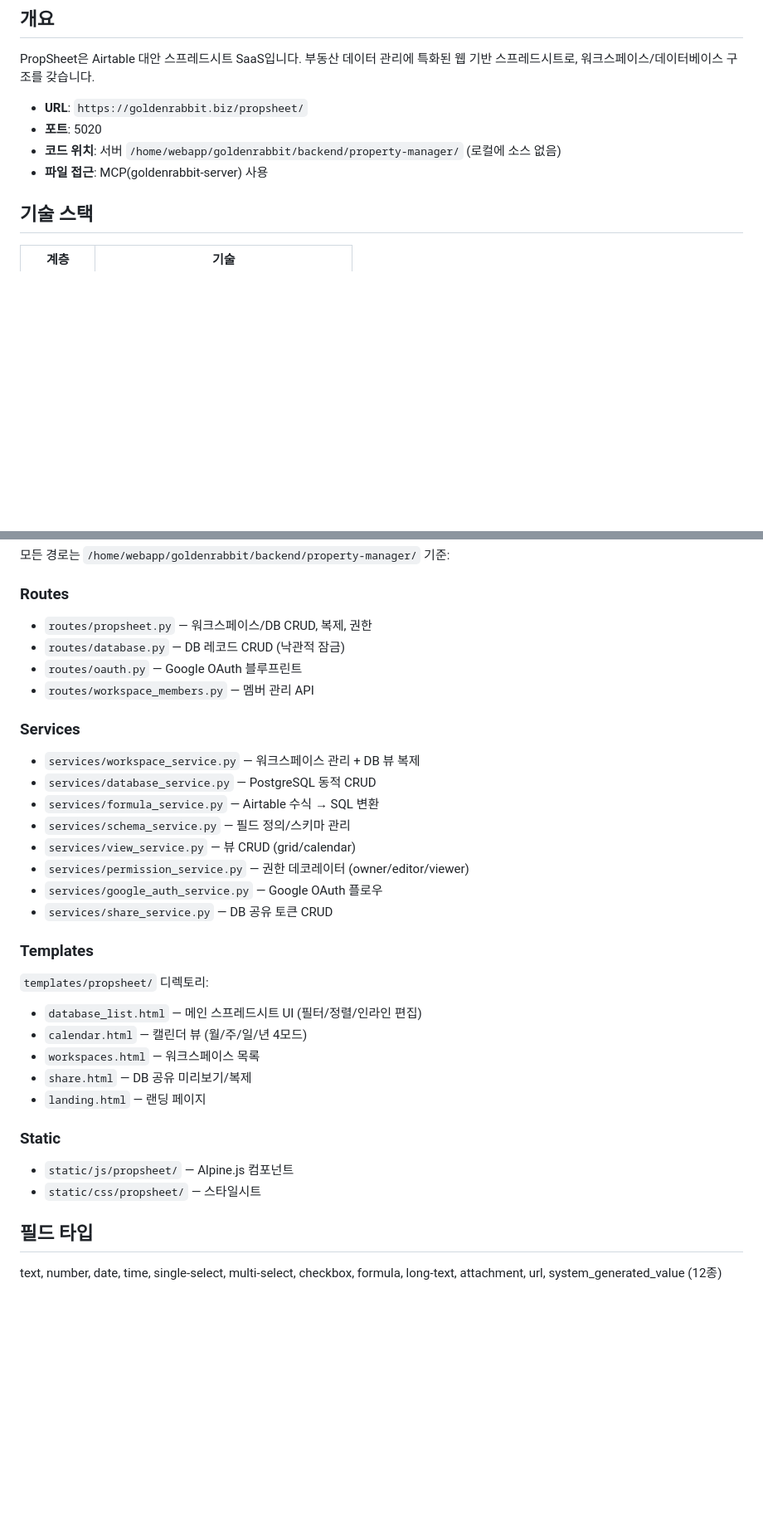
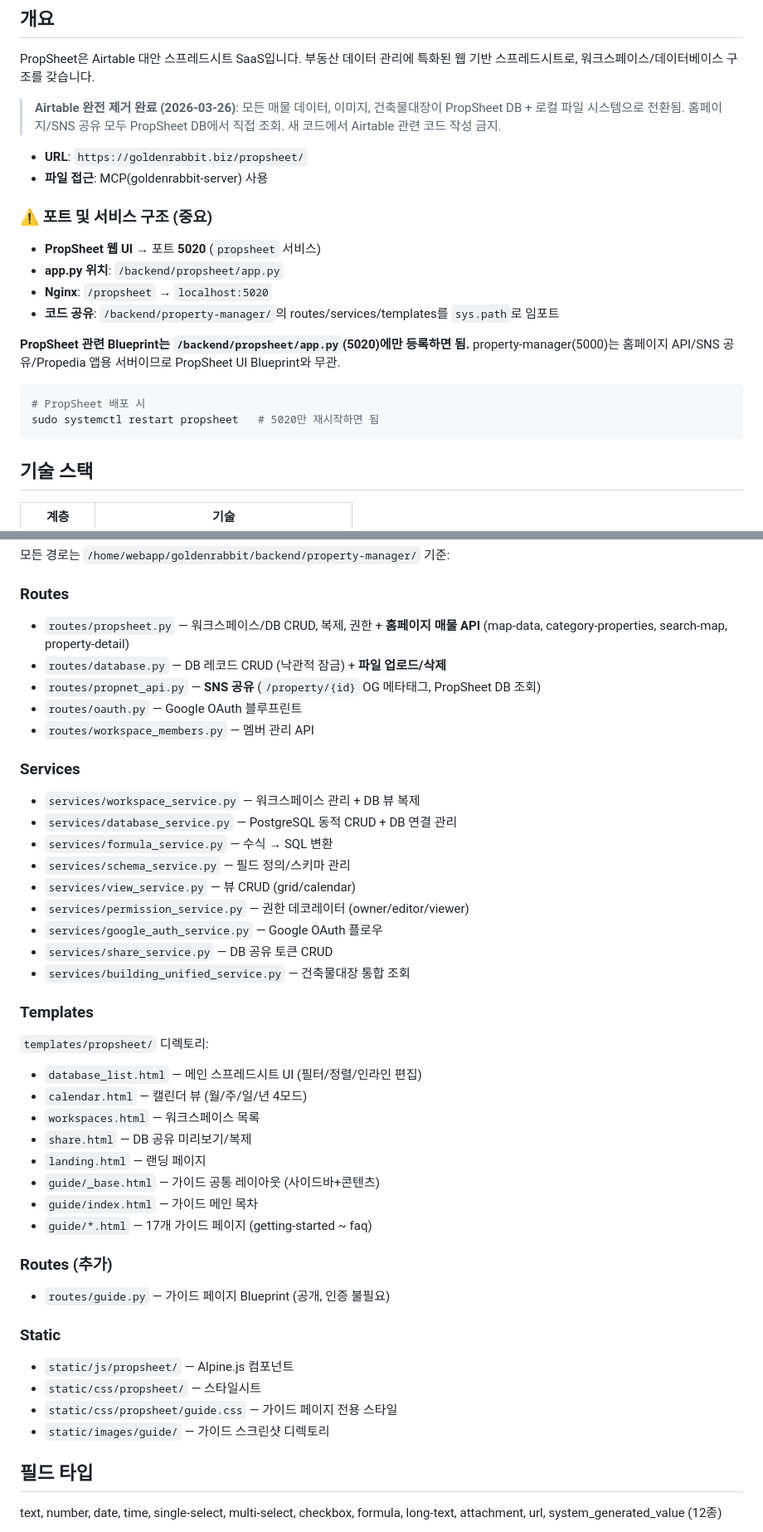
Before and after one commit to cs21jeon/Propnet, a Markdown page: propsheet/CLAUDE.md, 2 parts joined by grey strips. Shown at 83% size. Rendered like a GitHub page; blank space fills up the shorter version.

````diff
--- a/propsheet/CLAUDE.md
+++ b/propsheet/CLAUDE.md
@@ -4,10 +4,25 @@
 
 PropSheet은 Airtable 대안 스프레드시트 SaaS입니다. 부동산 데이터 관리에 특화된 웹 기반 스프레드시트로, 워크스페이스/데이터베이스 구조를 갖습니다.
 
+> **Airtable 완전 제거 완료 (2026-03-26)**: 모든 매물 데이터, 이미지, 건축물대장이 PropSheet DB + 로컬 파일 시스템으로 전환됨. 홈페이지/SNS 공유 모두 PropSheet DB에서 직접 조회. 새 코드에서 Airtable 관련 코드 작성 금지.
+
 - **URL**: `https://goldenrabbit.biz/propsheet/`
-- **포트**: 5020
-- **코드 위치**: 서버 `/home/webapp/goldenrabbit/backend/property-manager/` (로컬에 소스 없음)
 - **파일 접근**: MCP(goldenrabbit-server) 사용
+
+### ⚠️ 포트 및 서비스 구조 (중요)
+
+- **PropSheet 웹 UI** → 포트 **5020** (`propsheet` 서비스)
+- **app.py 위치**: `/backend/propsheet/app.py`
+- **Nginx**: `/propsheet` → `localhost:5020`
+- **코드 공유**: `/backend/property-manager/`의 routes/services/templates를 `sys.path`로 임포트
+
+**PropSheet 관련 Blueprint는 `/backend/propsheet/app.py`(5020)에만 등록하면 됨.**
+property-manager(5000)는 홈페이지 API/SNS 공유/Propedia 앱용 서버이므로 PropSheet UI Blueprint와 무관.
+
+```bash
+# PropSheet 배포 시
+sudo systemctl restart propsheet   # 5020만 재시작하면 됨
+```
 
 ## 기술 스택
 
@@ -24,20 +39,22 @@ PropSheet은 Airtable 대안 스프레드시트 SaaS입니다. 부동산 데이
 모든 경로는 `/home/webapp/goldenrabbit/backend/property-manager/` 기준:
 
 ### Routes
-- `routes/propsheet.py` — 워크스페이스/DB CRUD, 복제, 권한
-- `routes/database.py` — DB 레코드 CRUD (낙관적 잠금)
+- `routes/propsheet.py` — 워크스페이스/DB CRUD, 복제, 권한 + **홈페이지 매물 API** (map-data, category-properties, search-map, property-detail)
+- `routes/database.py` — DB 레코드 CRUD (낙관적 잠금) + **파일 업로드/삭제**
+- `routes/propnet_api.py` — **SNS 공유** (`/property/{id}` OG 메타태그, PropSheet DB 조회)
 - `routes/oauth.py` — Google OAuth 블루프린트
 - `routes/workspace_members.py` — 멤버 관리 API
 
 ### Services
 - `services/workspace_service.py` — 워크스페이스 관리 + DB 뷰 복제
-- `services/database_service.py` — PostgreSQL 동적 CRUD
-- `services/formula_service.py` — Airtable 수식 → SQL 변환
+- `services/database_service.py` — PostgreSQL 동적 CRUD + DB 연결 관리
+- `services/formula_service.py` — 수식 → SQL 변환
 - `services/schema_service.py` — 필드 정의/스키마 관리
 - `services/view_service.py` — 뷰 CRUD (grid/calendar)
 - `services/permission_service.py` — 권한 데코레이터 (owner/editor/viewer)
 - `services/google_auth_service.py` — Google OAuth 플로우
 - `services/share_service.py` — DB 공유 토큰 CRUD
+- `services/building_unified_service.py` — 건축물대장 통합 조회
 
 ### Templates
 `templates/propsheet/` 디렉토리:
@@ -46,10 +63,18 @@ PropSheet은 Airtable 대안 스프레드시트 SaaS입니다. 부동산 데이
 - `workspaces.html` — 워크스페이스 목록
 - `share.html` — DB 공유 미리보기/복제
 - `landing.html` — 랜딩 페이지
+- `guide/_base.html` — 가이드 공통 레이아웃 (사이드바+콘텐츠)
+- `guide/index.html` — 가이드 메인 목차
+- `guide/*.html` — 17개 가이드 페이지 (getting-started ~ faq)
+
+### Routes (추가)
+- `routes/guide.py` — 가이드 페이지 Blueprint (공개, 인증 불필요)
 
 ### Static
 - `static/js/propsheet/` — Alpine.js 컴포넌트
 - `static/css/propsheet/` — 스타일시트
+- `static/css/propsheet/guide.css` — 가이드 페이지 전용 스타일
+- `static/images/guide/` — 가이드 스크린샷 디렉토리
 
 ## 필드 타입
 
````
Also changed, not shown: other parts of propsheet/CLAUDE.md (+69 -1 lines), CLAUDE.md (+18 -8 lines), docs/service-architecture.md (added, +257 -0 lines).
